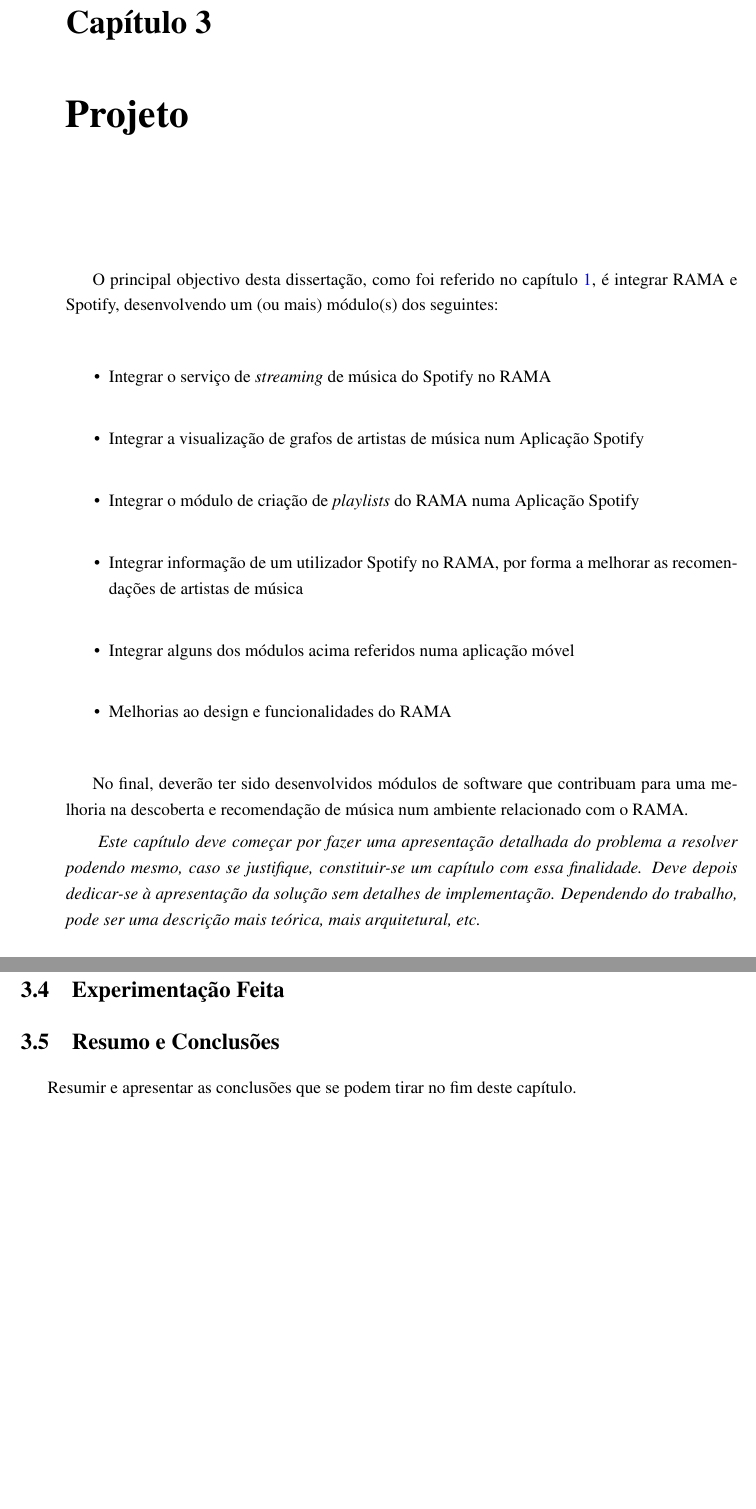
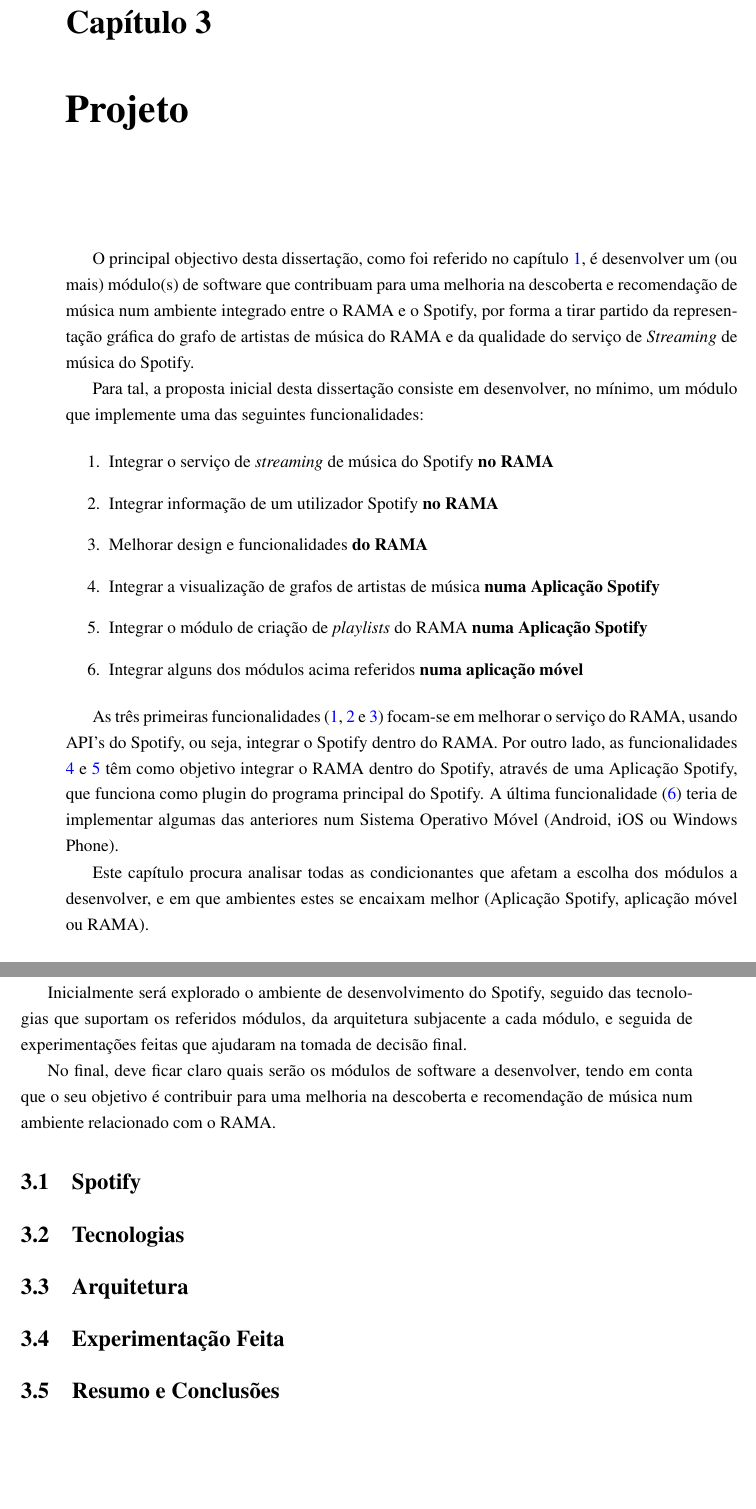
Before and after one commit to zebateira/rama-spotify, a LaTeX thesis (deliverables/report1/mieic.tex, which reads deliverables/report1/chapters/chapter3.tex): two parts of pages 33 and 34 of 39, joined at a grey line, cut so that both start at the same text. Compiled offline with pdfLaTeX.

Commit message:
chapter 3: Project updated
intro done.

```diff
--- a/deliverables/report1/chapters/chapter3.tex
+++ b/deliverables/report1/chapters/chapter3.tex
@@ -5,26 +5,28 @@
 
 \section*{}
 
-O principal objectivo desta dissertação, como foi referido no capítulo \ref{chap:intro}, é integrar RAMA e Spotify, desenvolvendo um (ou mais) módulo(s) dos seguintes:
+O principal objectivo desta dissertação, como foi referido no capítulo \ref{chap:intro}, é desenvolver um (ou mais) módulo(s) de software que contribuam para uma melhoria na descoberta e recomendação de música num ambiente integrado entre o RAMA e o Spotify, por forma a tirar partido da representação gráfica do grafo de artistas de música do RAMA e da qualidade do serviço de \emph{Streaming} de música do Spotify.
 
-\begin{itemize}
-  \item Integrar o serviço de \emph{streaming} de música do Spotify no RAMA
-  \item Integrar a visualização de grafos de artistas de música num Aplicação Spotify
-  \item Integrar o módulo de criação de \emph{playlists} do RAMA numa Aplicação Spotify
-  \item Integrar informação de um utilizador Spotify no RAMA, por forma a melhorar as recomendações de artistas de música
-  \item Integrar alguns dos módulos acima referidos numa aplicação móvel
-  \item Melhorias ao design e funcionalidades do RAMA
-\end{itemize}
+Para tal, a proposta inicial desta dissertação consiste em desenvolver, no mínimo, um módulo que implemente uma das seguintes funcionalidades:
 
-No final, deverão ter sido desenvolvidos módulos de software que contribuam para uma melhoria na descoberta e recomendação de música num ambiente relacionado com o RAMA.
+\begin{enumerate}
+  \item \label{item:obj1} Integrar o serviço de \emph{streaming} de música do Spotify \textbf{no RAMA}
+  \item \label{item:obj2} Integrar informação de um utilizador Spotify \textbf{no RAMA}
+  \item \label{item:obj3} Melhorar design e funcionalidades \textbf{do RAMA}
+  \item \label{item:obj4} Integrar a visualização de grafos de artistas de música \textbf{numa Aplicação Spotify}
+  \item \label{item:obj5} Integrar o módulo de criação de \emph{playlists} do RAMA \textbf{numa Aplicação Spotify}
+  \item \label{item:obj6} Integrar alguns dos módulos acima referidos \textbf{numa aplicação móvel}
+\end{enumerate}
 
+As três primeiras funcionalidades (\ref{item:obj1}, \ref{item:obj2} e \ref{item:obj3}) focam-se em melhorar o serviço do RAMA, usando API's do Spotify, ou seja, integrar o Spotify dentro do RAMA.
+Por outro lado, as funcionalidades \ref{item:obj4} e \ref{item:obj5} têm como objetivo integrar o RAMA dentro do Spotify, através de uma Aplicação Spotify, que funciona como plugin do programa principal do Spotify.
+A última funcionalidade (\ref{item:obj6}) teria de implementar algumas das anteriores num Sistema Operativo Móvel (Android, iOS ou Windows Phone).
 
+Este capítulo procura analisar todas as condicionantes que afetam a escolha  dos módulos a desenvolver, e em que ambientes estes se encaixam melhor (Aplicação Spotify, aplicação móvel ou RAMA).
 
-\emph{ Este capítulo deve começar por fazer uma apresentação detalhada do
-problema a resolver podendo mesmo, caso se justifique, constituir-se um capítulo com essa finalidade.
-Deve depois dedicar-se à apresentação da solução sem detalhes de
-implementação.
-Dependendo do trabalho, pode ser uma descrição mais teórica, mais arquitetural, etc. }
+Inicialmente será explorado o ambiente de desenvolvimento do Spotify, seguido das tecnologias que suportam os referidos módulos, da arquitetura subjacente a cada módulo, e seguida de experimentações feitas que ajudaram na tomada de decisão final.
+
+No final, deve ficar claro quais serão os módulos de software a desenvolver, tendo em conta que o seu objetivo é contribuir para uma melhoria na descoberta e recomendação de música num ambiente relacionado com o RAMA.
 
 
 \section{Spotify} % (fold)
@@ -50,6 +52,3 @@
 % section experimentacao (end)
 
 \section{Resumo e Conclusões}
-
-Resumir e apresentar as conclusões que se podem tirar no fim deste
-capítulo.
```
Also changed, not shown: deliverables/report1/chapters/chapter1.tex (+6 -6 lines), deliverables/report1/chapters/chapter2.tex (+1 -1 lines), deliverables/report1/chapters/chapter4.tex (+0 -8 lines), deliverables/report1/chapters/chapter5.tex (+0 -2 lines), deliverables/report1/mieic.pdf.
